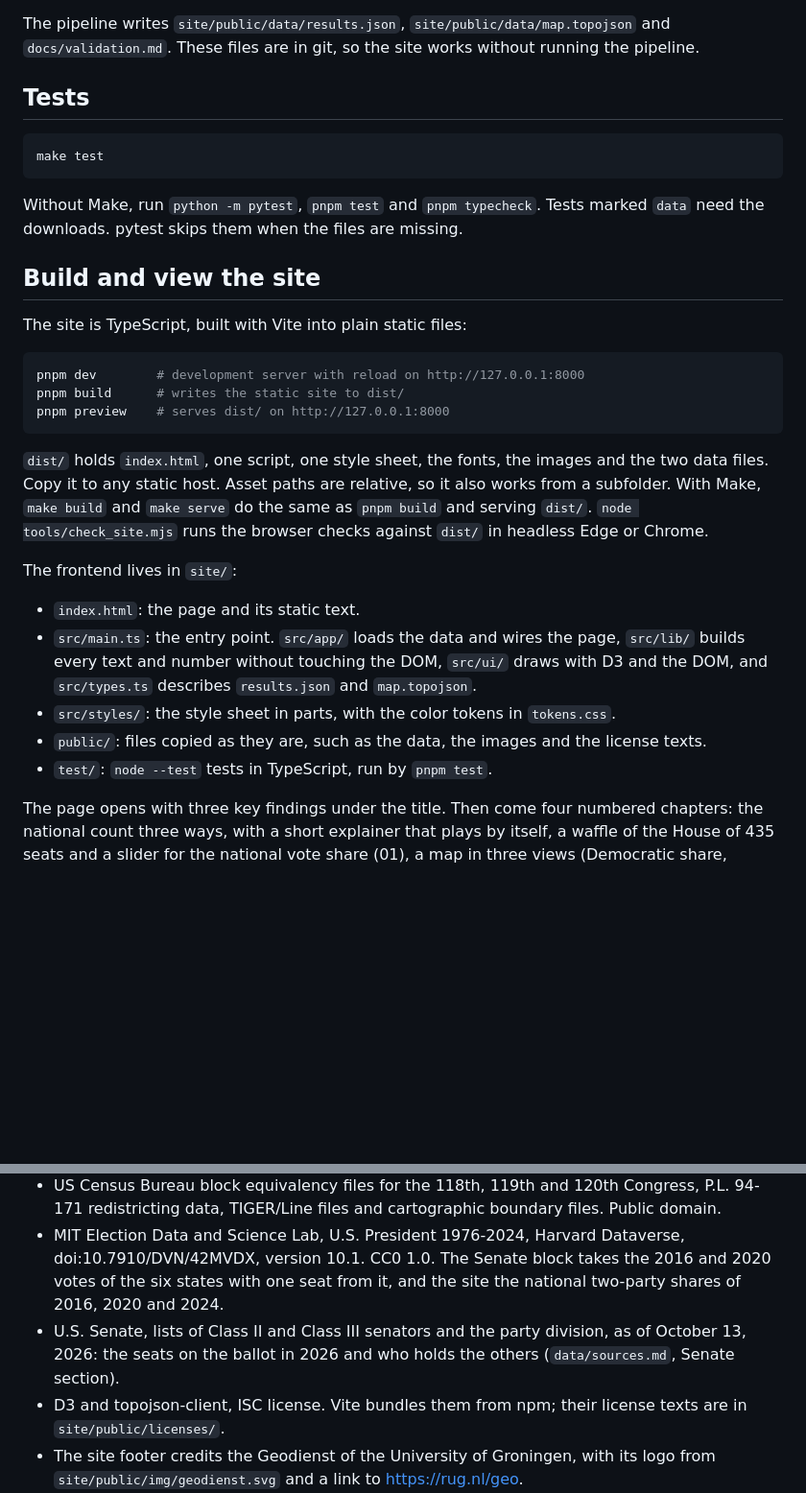
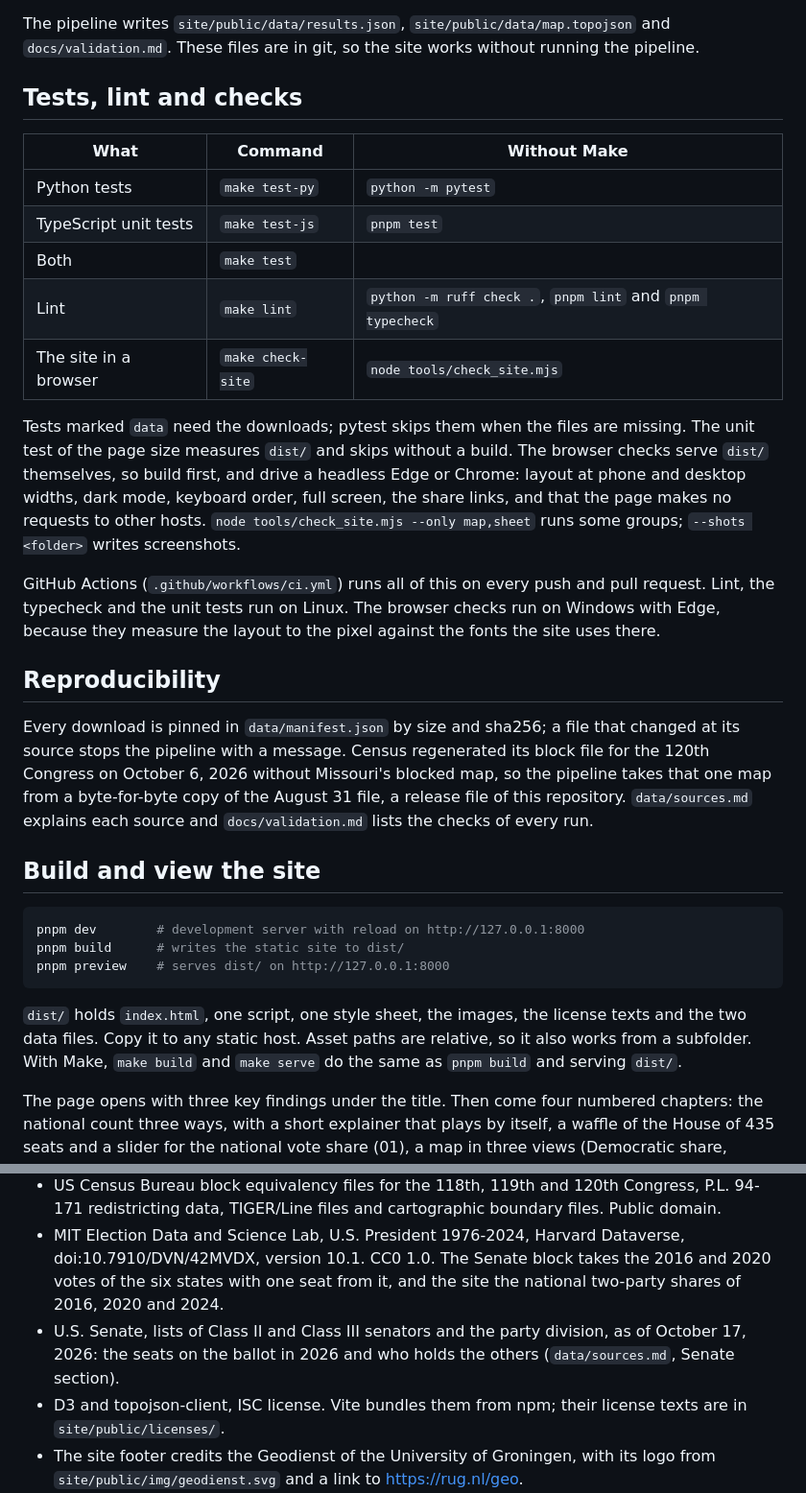
Before and after one commit to geodienst/Gerry, a Markdown page: README.md, 2 parts joined by grey strips. Shown at 96% size. GitHub-like rendering; blank space fills up the shorter version.

````diff
--- a/README.md
+++ b/README.md
@@ -50,17 +81,25 @@ Downloads go to `data/raw/`. Set `GERRY_DATA_DIR` to use another folder, for exa
 
 The pipeline writes `site/public/data/results.json`, `site/public/data/map.topojson` and `docs/validation.md`. These files are in git, so the site works without running the pipeline.
 
-## Tests
+## Tests, lint and checks
 
-```powershell
-make test
-```
+| What | Command | Without Make |
+|---|---|---|
+| Python tests | `make test-py` | `python -m pytest` |
+| TypeScript unit tests | `make test-js` | `pnpm test` |
+| Both | `make test` | |
+| Lint | `make lint` | `python -m ruff check .`, `pnpm lint` and `pnpm typecheck` |
+| The site in a browser | `make check-site` | `node tools/check_site.mjs` |
 
-Without Make, run `python -m pytest`, `pnpm test` and `pnpm typecheck`. Tests marked `data` need the downloads. pytest skips them when the files are missing.
+Tests marked `data` need the downloads; pytest skips them when the files are missing. The unit test of the page size measures `dist/` and skips without a build. The browser checks serve `dist/` themselves, so build first, and drive a headless Edge or Chrome: layout at phone and desktop widths, dark mode, keyboard order, full screen, the share links, and that the page makes no requests to other hosts. `node tools/check_site.mjs --only map,sheet` runs some groups; `--shots <folder>` writes screenshots.
+
+GitHub Actions (`.github/workflows/ci.yml`) runs all of this on every push and pull request. Lint, the typecheck and the unit tests run on Linux. The browser checks run on Windows with Edge, because they measure the layout to the pixel against the fonts the site uses there.
+
+## Reproducibility
+
+Every download is pinned in `data/manifest.json` by size and sha256; a file that changed at its source stops the pipeline with a message. Census regenerated its block file for the 120th Congress on October 6, 2026 without Missouri's blocked map, so the pipeline takes that one map from a byte-for-byte copy of the August 31 file, a release file of this repository. `data/sources.md` explains each source and `docs/validation.md` lists the checks of every run.
 
 ## Build and view the site
-
-The site is TypeScript, built with Vite into plain static files:
 
 ```powershell
 pnpm dev        # development server with reload on http://127.0.0.1:8000
@@ -68,15 +107,7 @@ pnpm build      # writes the static site to dist/
 pnpm preview    # serves dist/ on http://127.0.0.1:8000
 ```
 
-`dist/` holds `index.html`, one script, one style sheet, the fonts, the images and the two data files. Copy it to any static host. Asset paths are relative, so it also works from a subfolder. With Make, `make build` and `make serve` do the same as `pnpm build` and serving `dist/`. `node tools/check_site.mjs` runs the browser checks against `dist/` in headless Edge or Chrome.
-
-The frontend lives in `site/`:
-
-- `index.html`: the page and its static text.
-- `src/main.ts`: the entry point. `src/app/` loads the data and wires the page, `src/lib/` builds every text and number without touching the DOM, `src/ui/` draws with D3 and the DOM, and `src/types.ts` describes `results.json` and `map.topojson`.
-- `src/styles/`: the style sheet in parts, with the color tokens in `tokens.css`.
-- `public/`: files copied as they are, such as the data, the images and the license texts.
-- `test/`: `node --test` tests in TypeScript, run by `pnpm test`.
+`dist/` holds `index.html`, one script, one style sheet, the images, the license texts and the two data files. Copy it to any static host. Asset paths are relative, so it also works from a subfolder. With Make, `make build` and `make serve` do the same as `pnpm build` and serving `dist/`.
 
 The page opens with three key findings under the title. Then come four numbered chapters: the national count three ways, with a short explainer that plays by itself, a waffle of the House of 435 seats and a slider for the national vote share (01), a map in three views (Democratic share, drawing effect, close races) with a column beside it that follows the view and a record per state (02), close districts, redraws since 2024, political control and the Senate in 2026 (03), and the method, with the drawing effect at every point of the slider and the details folded (04). `#TX` in the address opens a state, `?count=neutral&vote=49.2#outcomes` opens chapter 01 on a count and a vote share, and `#method` opens the method.
 
@@ -86,6 +117,6 @@ The page opens with three key findings under the title. Then come four numbered
 - ALARM census-2020 files, with election data from the Voting and Election Science Team. The election data is CC BY 4.0, the census-2020 files are CC BY-SA 4.0.
 - US Census Bureau block equivalency files for the 118th, 119th and 120th Congress, P.L. 94-171 redistricting data, TIGER/Line files and cartographic boundary files. Public domain.
 - MIT Election Data and Science Lab, U.S. President 1976-2024, Harvard Dataverse, doi:10.7910/DVN/42MVDX, version 10.1. CC0 1.0. The Senate block takes the 2016 and 2020 votes of the six states with one seat from it, and the site the national two-party shares of 2016, 2020 and 2024.
-- U.S. Senate, lists of Class II and Class III senators and the party division, as of October 13, 2026: the seats on the ballot in 2026 and who holds the others (`data/sources.md`, Senate section).
+- U.S. Senate, lists of Class II and Class III senators and the party division, as of October 17, 2026: the seats on the ballot in 2026 and who holds the others (`data/sources.md`, Senate section).
 - D3 and topojson-client, ISC license. Vite bundles them from npm; their license texts are in `site/public/licenses/`.
 - The site footer credits the Geodienst of the University of Groningen, with its logo from `site/public/img/geodienst.svg` and a link to https://rug.nl/geo.
````
Also changed, not shown: other parts of README.md (+34 -3 lines).
